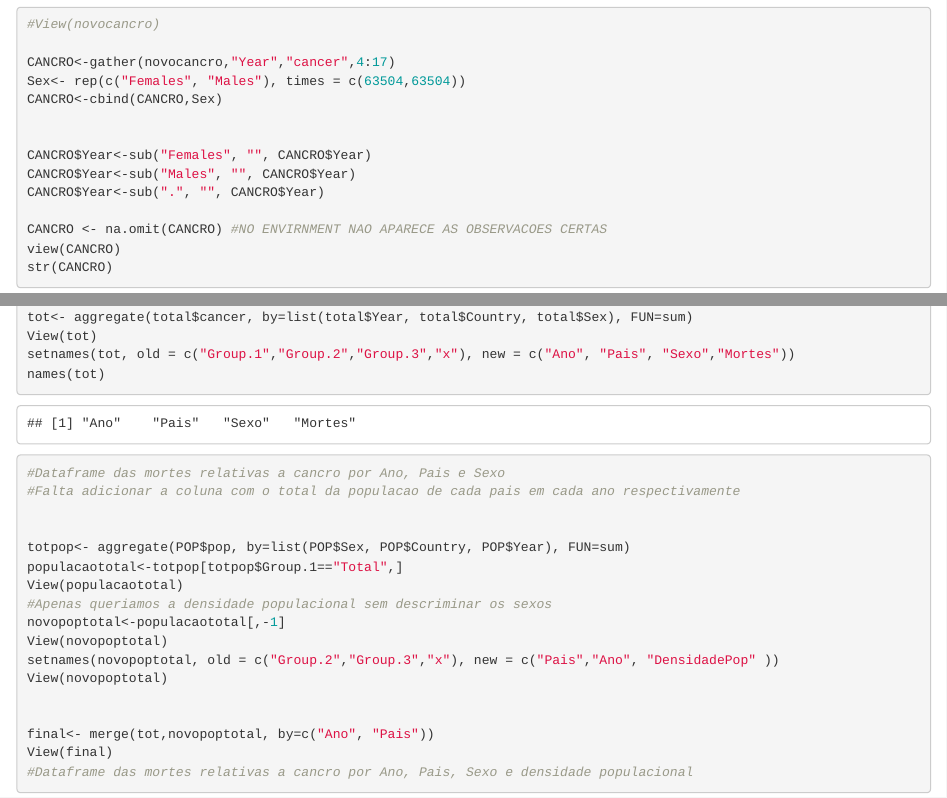
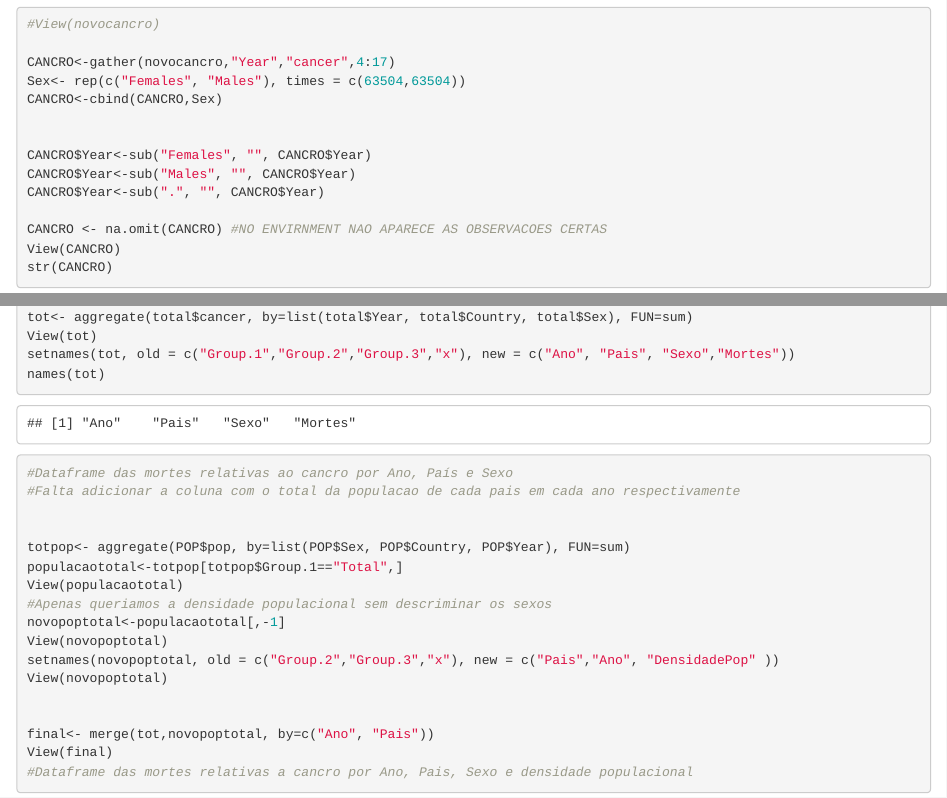
Before and after one commit to margaridaribeiro1398/ID05, an R Markdown document (id05.Rmd): the page in a window 1100 px wide, from 3950 px down, and a second part further down, joined at a grey line. Rendered offline with R 4.5, knitr and Pandoc, with nearby package versions.

Commit message:
tarefa 1

````diff
--- a/id05.Rmd
+++ b/id05.Rmd
@@ -77,7 +77,7 @@ CANCRO$Year<-sub("Males", "", CANCRO$Year)
 CANCRO$Year<-sub(".", "", CANCRO$Year)
 
 CANCRO <- na.omit(CANCRO) #NO ENVIRNMENT NAO APARECE AS OBSERVACOES CERTAS
-view(CANCRO)
+View(CANCRO)
 str(CANCRO)
 
 ```
@@ -101,7 +101,7 @@ tot<- aggregate(total$cancer, by=list(total$Year, total$Country, total$Sex), FUN
 View(tot)
 setnames(tot, old = c("Group.1","Group.2","Group.3","x"), new = c("Ano", "Pais", "Sexo","Mortes"))
 names(tot)
-#Dataframe das mortes relativas a cancro por Ano, Pais e Sexo
+#Dataframe das mortes relativas ao cancro por Ano, País e Sexo
 #Falta adicionar a coluna com o total da populacao de cada pais em cada ano respectivamente
 
 
````
